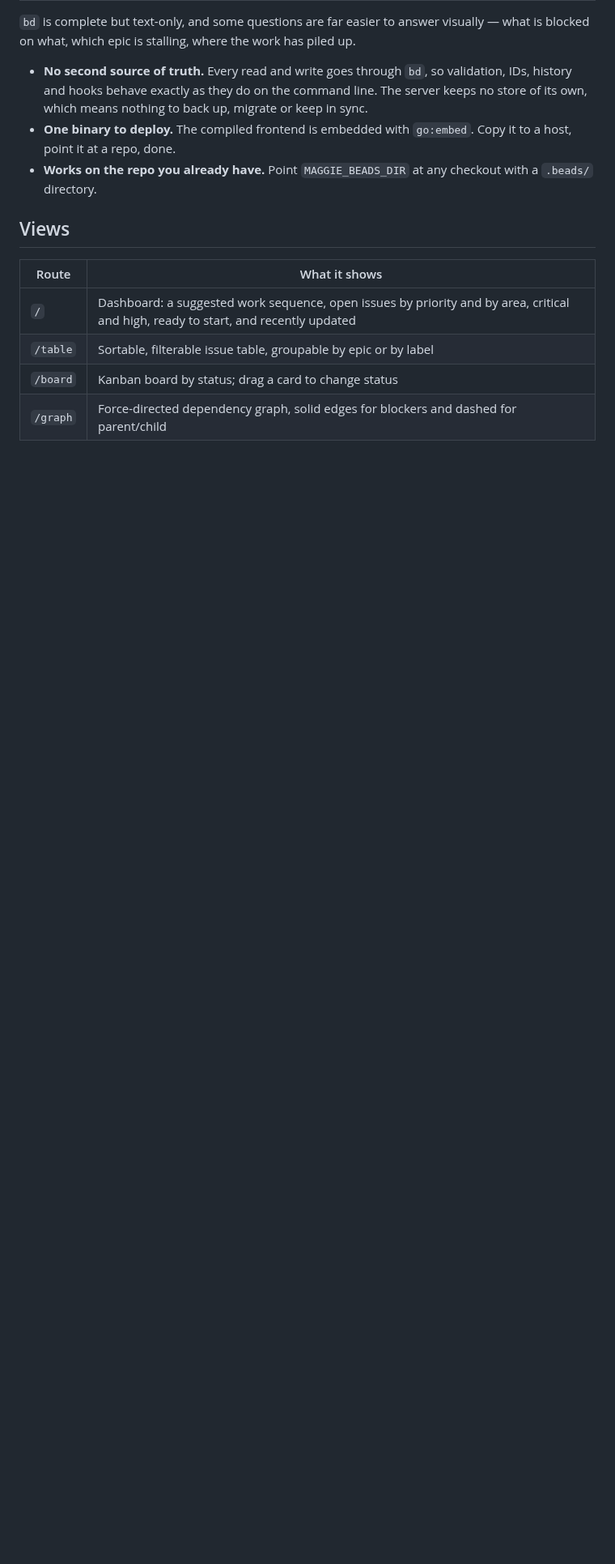
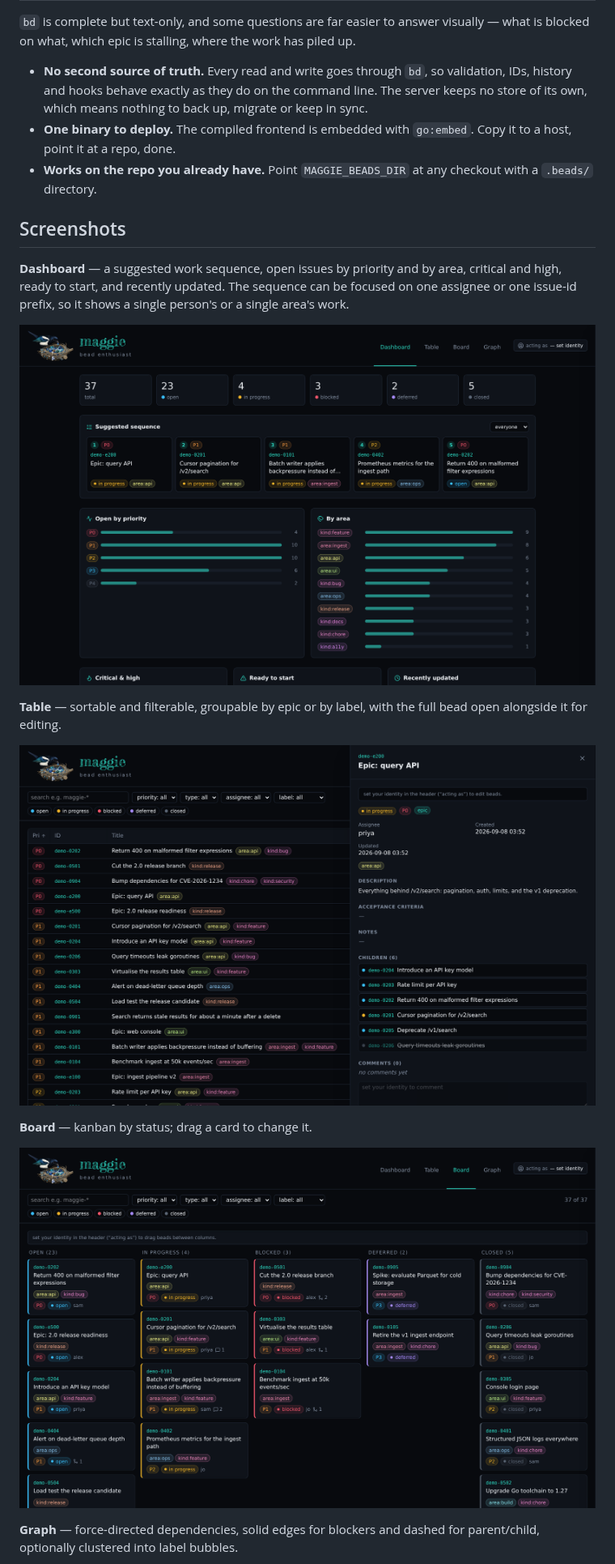
Before and after one commit to mulgadc/maggie, a Markdown page: README.md, the part around one of its changes. Shown at 81% size. GitHub-like rendering; pictures changed too: .github/assets/screenshot-board.png (added), .github/assets/screenshot-dashboard.png (added), .github/assets/screenshot-table.png (added); blank space fills up the shorter version.

Commit message:
docs: replace the views table with screenshots

```diff
--- a/README.md
+++ b/README.md
@@ -38,11 +38,19 @@ Maggie is a single Go binary that serves a web UI over [Beads](https://github.co
 - **One binary to deploy.** The compiled frontend is embedded with `go:embed`. Copy it to a host, point it at a repo, done.
 - **Works on the repo you already have.** Point `MAGGIE_BEADS_DIR` at any checkout with a `.beads/` directory.
 
-## Views
+## Screenshots
 
-| Route | What it shows |
-|-------|---------------|
-| `/` | Dashboard: a suggested work sequence, open issues by priority and by area, critical and high, ready to start, and recently updated |
-| `/table` | Sortable, filterable issue table, groupable by epic or by label |
-| `/board` | Kanban board by status; drag a card to change status |
-| `/graph` | Force-directed dependency graph, solid edges for blockers and dashed for parent/child |
+**Dashboard** — a suggested work sequence, open issues by priority and by area, critical and high, ready to start, and recently updated. The sequence can be focused on one assignee or one issue-id prefix, so it shows a single person's or a single area's work.
+
+![Dashboard](.github/assets/screenshot-dashboard.png)
+
+**Table** — sortable and filterable, groupable by epic or by label, with the full bead open alongside it for editing.
+
+![Table](.github/assets/screenshot-table.png)
+
+**Board** — kanban by status; drag a card to change it.
+
+![Board](.github/assets/screenshot-board.png)
+
+**Graph** — force-directed dependencies, solid edges for blockers and dashed for parent/child, optionally clustered into label bubbles.
+
```
Also changed, not shown: other parts of README.md (+3 -2 lines), .github/assets/screenshot-graph.png (added).
